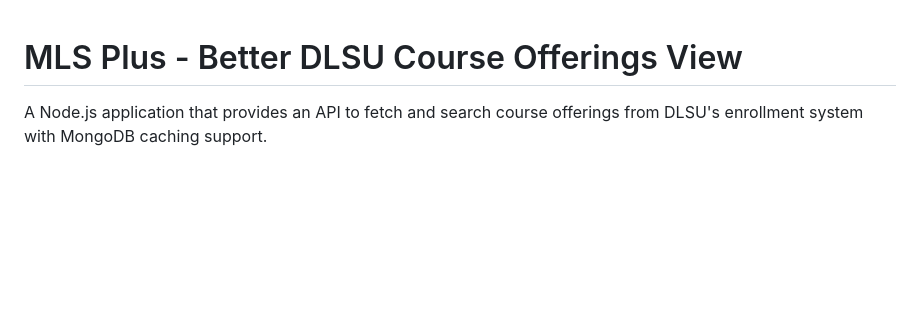
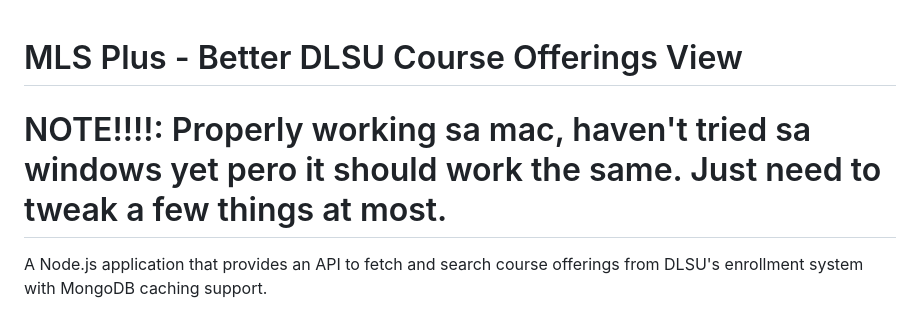
Before and after one commit to AebrahmRamos/mls-plus, a Markdown page: README.md, the part around the change. Rendered like a GitHub page; blank space fills up the shorter version.

```diff
--- a/README.md
+++ b/README.md
@@ -1,4 +1,6 @@
 # MLS Plus - Better DLSU Course Offerings View
+
+# NOTE!!!!: Properly working sa mac, haven't tried sa windows yet pero it should work the same. Just need to tweak a few things at most.
 
 A Node.js application that provides an API to fetch and search course offerings from DLSU's enrollment system with MongoDB caching support.
 
```
